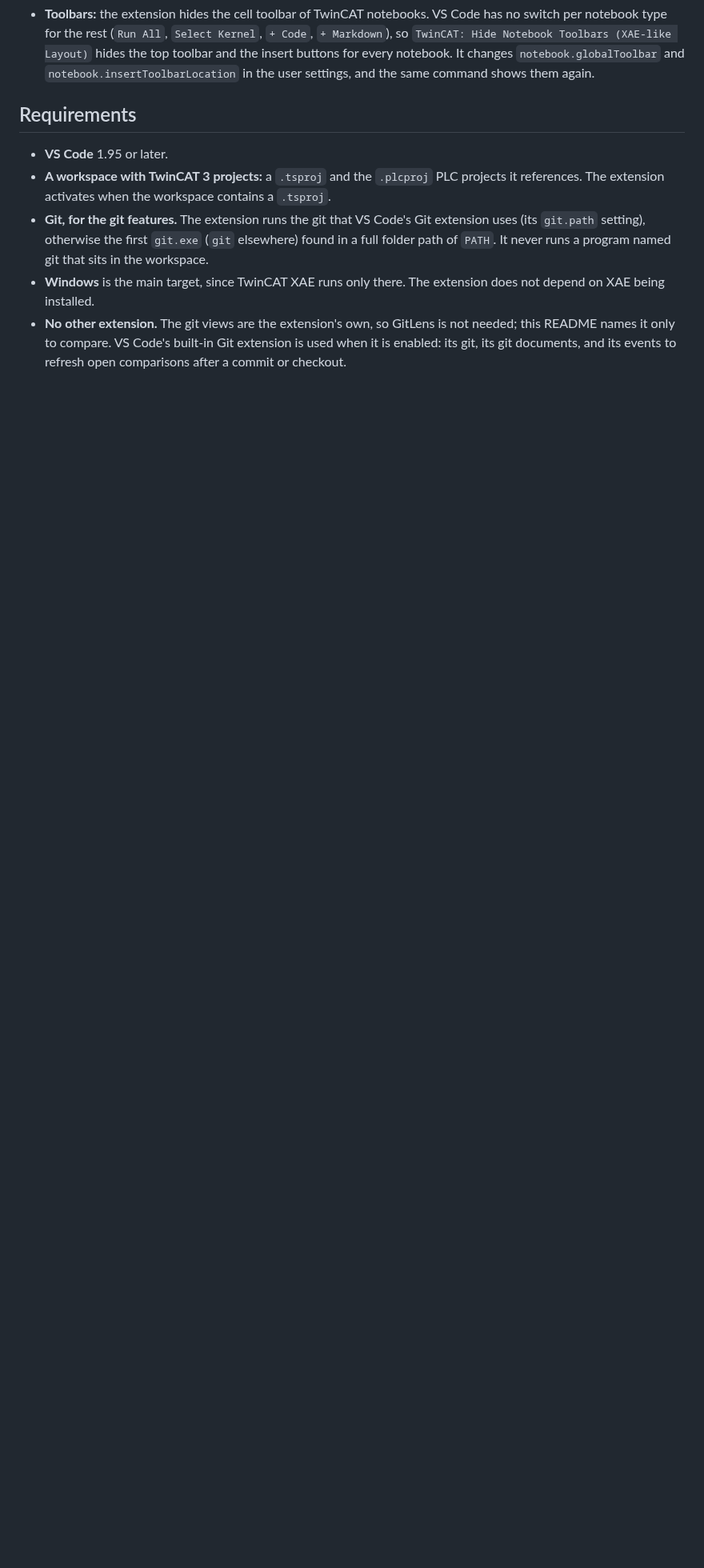
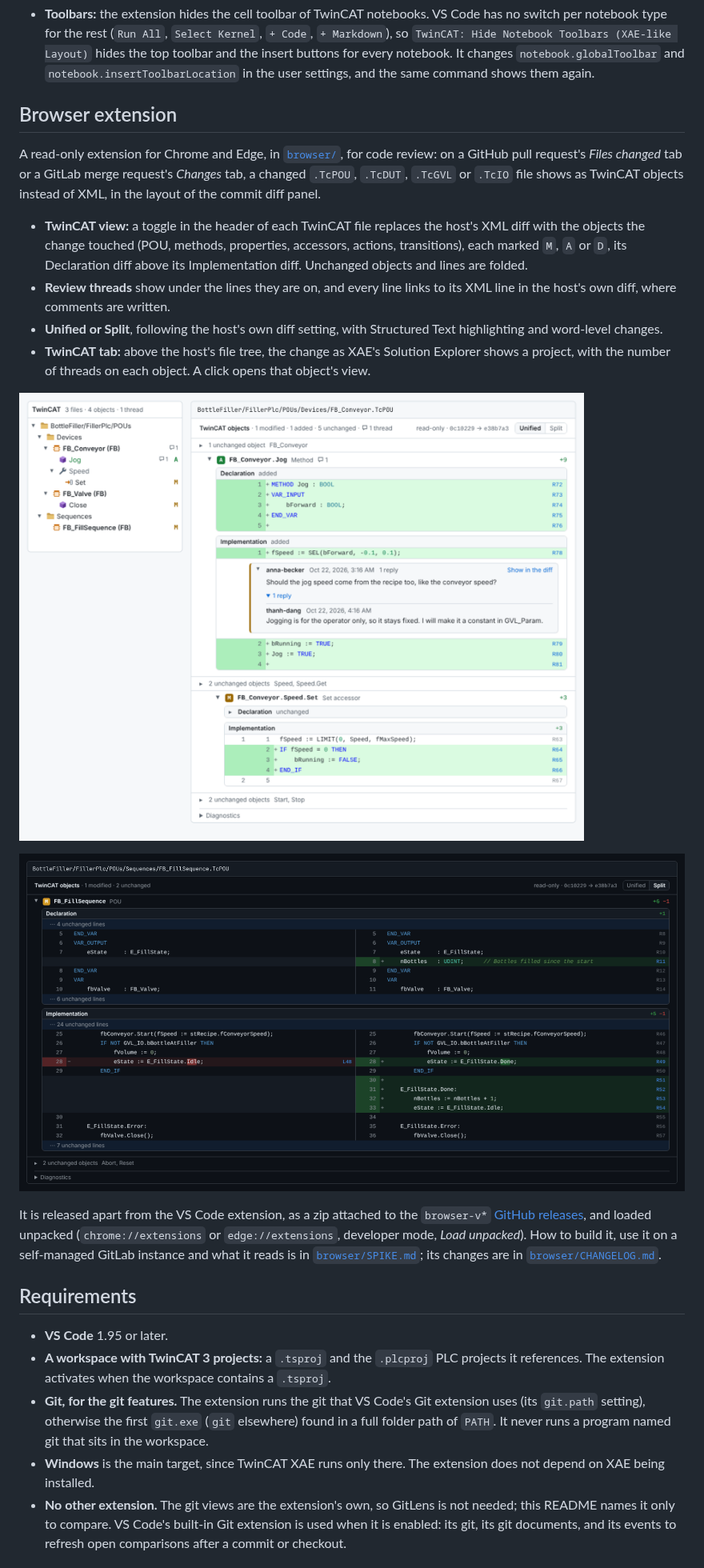
Before and after one commit to ddt313/TwinCAT-Explorer, a Markdown page: README.md, the part around one of its changes. Shown at 80% size. Rendered like a GitHub page; pictures changed too: docs/images/browser-object-view.png (added), docs/images/browser-split-view.png (added); blank space fills up the shorter version.

```diff
--- a/README.md
+++ b/README.md
@@ -459,6 +473,35 @@ and marked `M`, `A` or `D`.
   `TwinCAT: Hide Notebook Toolbars (XAE-like Layout)` hides the top toolbar and the insert buttons
   for every notebook. It changes `notebook.globalToolbar` and `notebook.insertToolbarLocation` in the
   user settings, and the same command shows them again.
+
+<!-- browser-only:start -->
+## Browser extension
+
+A read-only extension for Chrome and Edge, in [`browser/`](browser), for code review: on a GitHub pull
+request's *Files changed* tab or a GitLab merge request's *Changes* tab, a changed `.TcPOU`, `.TcDUT`,
+`.TcGVL` or `.TcIO` file shows as TwinCAT objects instead of XML, in the layout of the commit diff panel.
+
+- **TwinCAT view:** a toggle in the header of each TwinCAT file replaces the host's XML diff with the
+  objects the change touched (POU, methods, properties, accessors, actions, transitions), each marked
+  `M`, `A` or `D`, its Declaration diff above its Implementation diff. Unchanged objects and lines are
+  folded.
+- **Review threads** show under the lines they are on, and every line links to its XML line in the
+  host's own diff, where comments are written.
+- **Unified or Split**, following the host's own diff setting, with Structured Text highlighting and
+  word-level changes.
+- **TwinCAT tab:** above the host's file tree, the change as XAE's Solution Explorer shows a project,
+  with the number of threads on each object. A click opens that object's view.
+
+![The TwinCAT tree of a pull request beside the TwinCAT view of FB_Conveyor: a new method with its review thread, and a changed Set accessor](docs/images/browser-object-view.png)
+
+![The TwinCAT view of FB_FillSequence in Split layout, dark theme](docs/images/browser-split-view.png)
+
+It is released apart from the VS Code extension, as a zip attached to the `browser-v*`
+[GitHub releases](https://github.com/ddt313/TwinCAT-Explorer/releases), and loaded unpacked
+(`chrome://extensions` or `edge://extensions`, developer mode, *Load unpacked*). How to build it, use it
+on a self-managed GitLab instance and what it reads is in [`browser/SPIKE.md`](browser/SPIKE.md); its
+changes are in [`browser/CHANGELOG.md`](browser/CHANGELOG.md).
+<!-- browser-only:end -->
 
 ## Requirements
 
```
Also changed, not shown: other parts of README.md (+23 -0 lines), docs/images/vscode-changes.png (added), docs/images/vscode-commits.png (added), docs/images/vscode-language.png (added), docs/images/vscode-overview.png (added), 5 other files.
